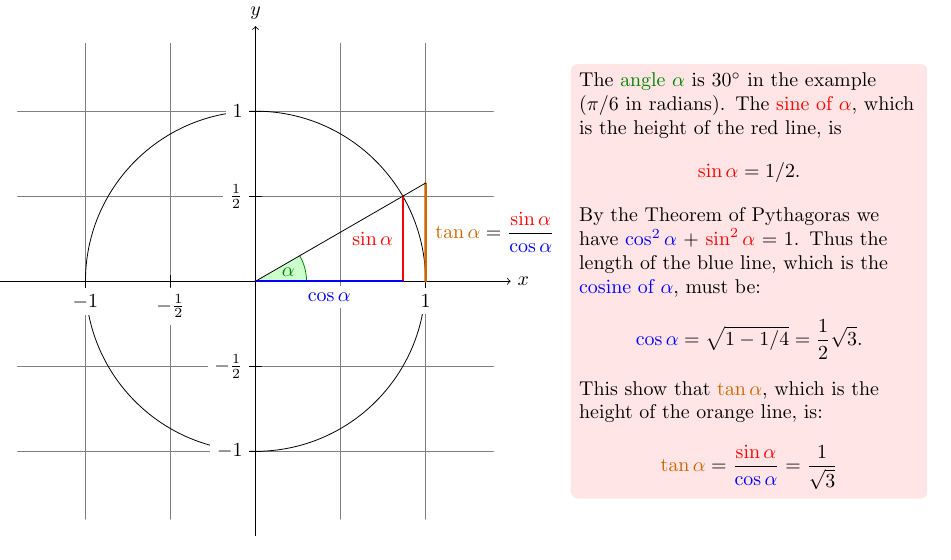
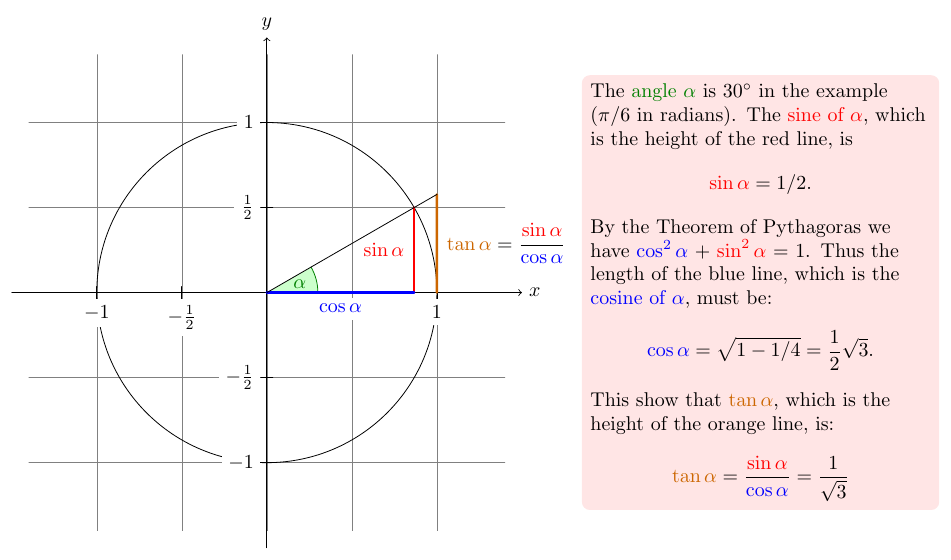
Before and after one commit to TruongNhanNguyen/LaTeX, a LaTeX figure (Tikz/TrigonometricUnitCircle/circle.tex): the whole page. Compiled offline with pdfLaTeX.

```diff
--- a/Tikz/TrigonometricUnitCircle/circle.tex
+++ b/Tikz/TrigonometricUnitCircle/circle.tex
@@ -1,4 +1,4 @@
-\documentclass{standalone}
+\documentclass[border = 0.2cm]{standalone}
 
 \usepackage{tikz}
 \usepackage{xcolor}
```
